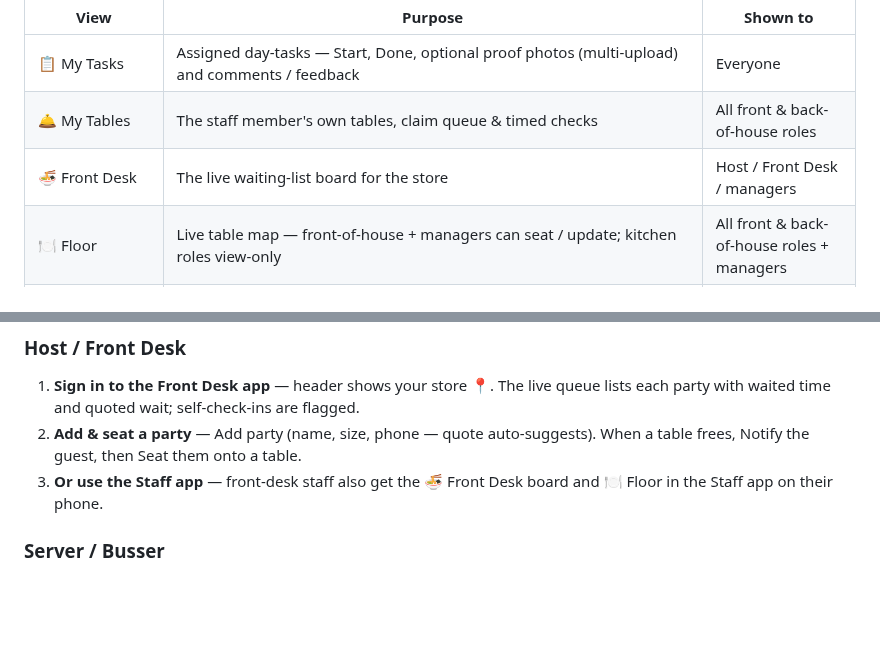
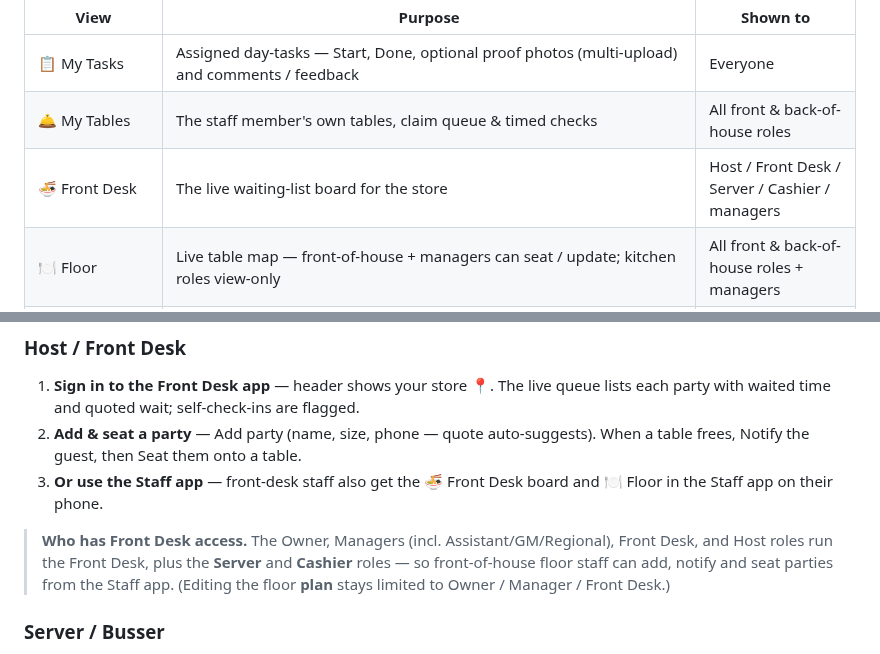
Before and after one commit to nolanle-gmail/pho-ha-noi, a Markdown page: docs/HANDBOOK.md, 2 parts joined by grey strips. GitHub-like rendering; blank space fills up the shorter version.

Commit message:
HANDBOOK: note Server & Cashier now have Front Desk access
Update the Staff-app Front Desk row and the Host/Front Desk role guide to
reflect that the Server and Cashier roles also run the Front Desk (floor-
plan editing stays limited to Owner/Manager/Front Desk).

Co-Authored-By: Claude Opus 4.8 <noreply@anthropic.com>

```diff
--- a/docs/HANDBOOK.md
+++ b/docs/HANDBOOK.md
@@ -817,7 +817,7 @@ collapses to a hamburger drawer on phones. Views depend on role:
 |---|---|---|
 | 📋 My Tasks | Assigned day-tasks — Start, Done, optional proof photos (multi-upload) and comments / feedback | Everyone |
 | 🛎️ My Tables | The staff member's own tables, claim queue & timed checks | All front & back-of-house roles |
-| 🍜 Front Desk | The live waiting-list board for the store | Host / Front Desk / managers |
+| 🍜 Front Desk | The live waiting-list board for the store | Host / Front Desk / Server / Cashier / managers |
 | 🍽️ Floor | Live table map — front-of-house + managers can seat / update; kitchen roles view-only | All front & back-of-house roles + managers |
 | ✉️ Messages | Team inbox with unread badge; send/reply with picture & video attachments; **💬 Chat** groups. A new message or chat pops up a small on-screen notification (sound / vibration). Two-tap **translate** on any message/chat between **English / Spanish / Vietnamese** | Everyone |
 | ⏱ My Hours | Own timesheet — day / week / bi-weekly / month, OT & late | Everyone |
@@ -1269,6 +1269,11 @@ Hand each tester the section that matches their job.
 3. **Or use the Staff app** — front-desk staff also get the 🍜 Front Desk board and
    🍽️ Floor in the Staff app on their phone.
 
+> **Who has Front Desk access.** The Owner, Managers (incl. Assistant/GM/Regional),
+> Front Desk, and Host roles run the Front Desk, plus the **Server** and **Cashier**
+> roles — so front-of-house floor staff can add, notify and seat parties from the
+> Staff app. (Editing the floor **plan** stays limited to Owner / Manager / Front Desk.)
+
 ### Server / Busser
 
 1. **Open the Staff app on your phone** — you land on **My Tables**. The floor shows
```
Also changed, not shown: other parts of docs/HANDBOOK.md (+1 -1 lines).
